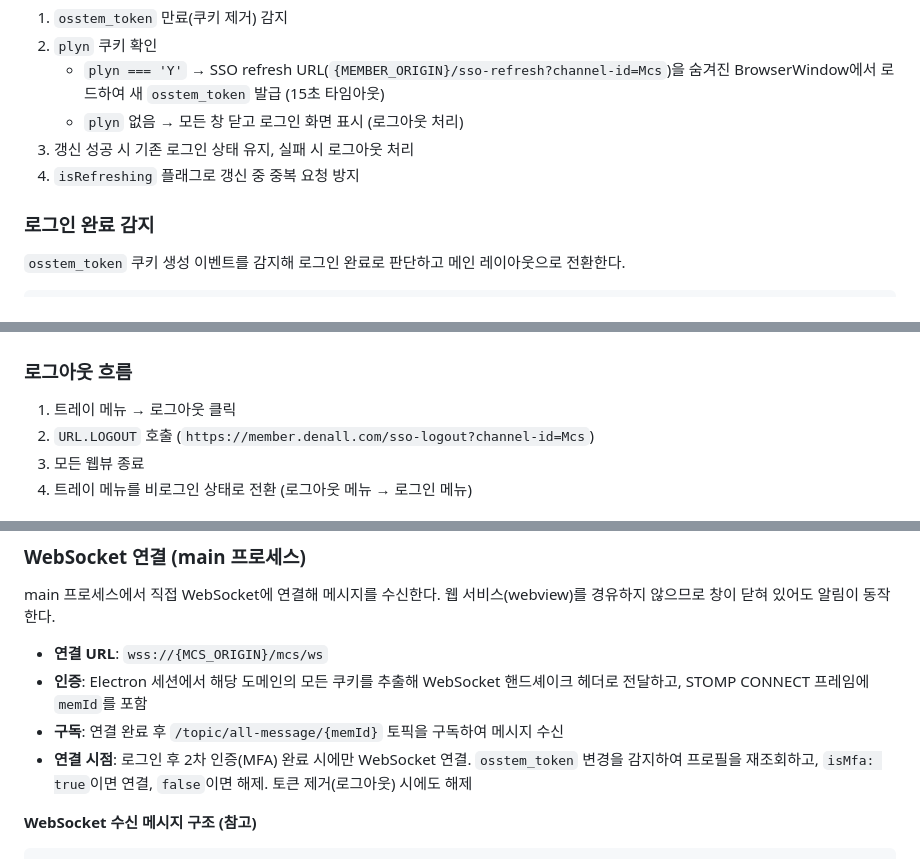
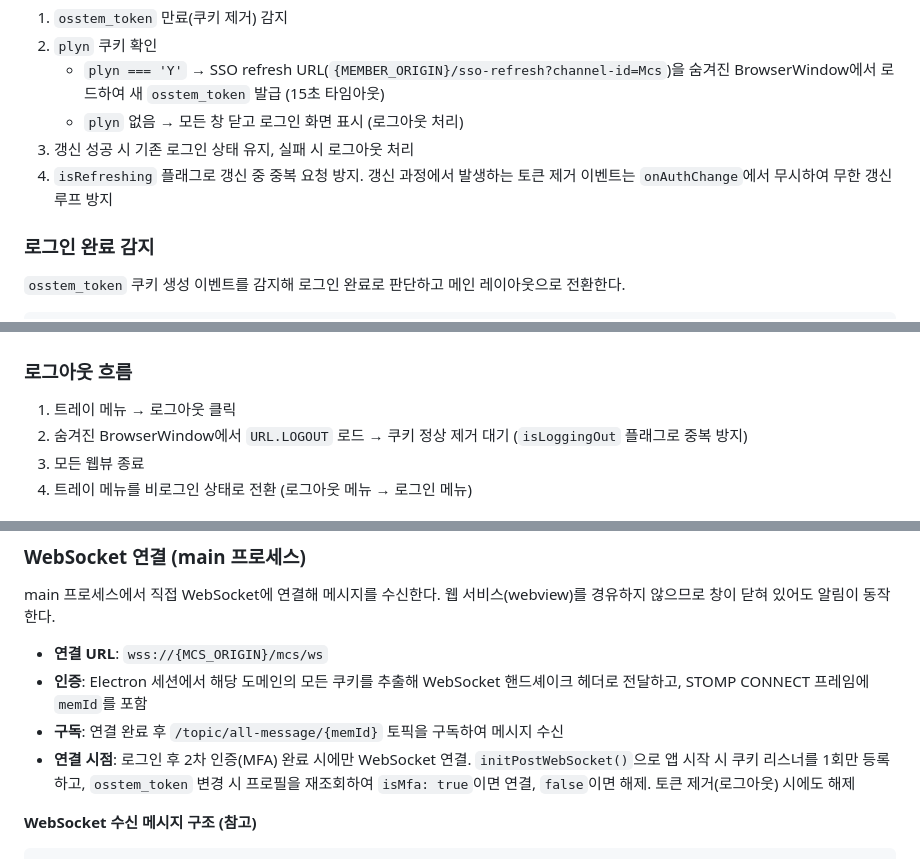
Before and after one commit to SungGyunKim/oss-app, a Markdown page: docs/plan.md, 3 parts joined by grey strips. Drawn GitHub-style.

Commit message:
plan.md 업데이트: WebSocket 리스너 구조, 로그아웃 개선, 외부 URL 처리 반영

```diff
--- a/docs/plan.md
+++ b/docs/plan.md
@@ -219,7 +219,7 @@ nsis:
    - `plyn === 'Y'` → SSO refresh URL(`{MEMBER_ORIGIN}/sso-refresh?channel-id=Mcs`)을 숨겨진 BrowserWindow에서 로드하여 새 `osstem_token` 발급 (15초 타임아웃)
    - `plyn` 없음 → 모든 창 닫고 로그인 화면 표시 (로그아웃 처리)
 3. 갱신 성공 시 기존 로그인 상태 유지, 실패 시 로그아웃 처리
-4. `isRefreshing` 플래그로 갱신 중 중복 요청 방지
+4. `isRefreshing` 플래그로 갱신 중 중복 요청 방지. 갱신 과정에서 발생하는 토큰 제거 이벤트는 `onAuthChange`에서 무시하여 무한 갱신 루프 방지
 
 ### 로그인 완료 감지
 
@@ -278,7 +278,7 @@ const isLoggedIn = [...denallCookies, ...osstemCookies].some(
 ### 로그아웃 흐름
 
 1. 트레이 메뉴 → 로그아웃 클릭
-2. `URL.LOGOUT` 호출 (`https://member.denall.com/sso-logout?channel-id=Mcs`)
+2. 숨겨진 BrowserWindow에서 `URL.LOGOUT` 로드 → 쿠키 정상 제거 대기 (`isLoggingOut` 플래그로 중복 방지)
 3. 모든 웹뷰 종료
 4. 트레이 메뉴를 비로그인 상태로 전환 (로그아웃 메뉴 → 로그인 메뉴)
 
@@ -374,7 +375,7 @@ main 프로세스에서 직접 WebSocket에 연결해 메시지를 수신한다.
 - **연결 URL**: `wss://{MCS_ORIGIN}/mcs/ws`
 - **인증**: Electron 세션에서 해당 도메인의 모든 쿠키를 추출해 WebSocket 핸드셰이크 헤더로 전달하고, STOMP CONNECT 프레임에 `memId`를 포함
 - **구독**: 연결 완료 후 `/topic/all-message/{memId}` 토픽을 구독하여 메시지 수신
-- **연결 시점**: 로그인 후 2차 인증(MFA) 완료 시에만 WebSocket 연결. `osstem_token` 변경을 감지하여 프로필을 재조회하고, `isMfa: true`이면 연결, `false`이면 해제. 토큰 제거(로그아웃) 시에도 해제
+- **연결 시점**: 로그인 후 2차 인증(MFA) 완료 시에만 WebSocket 연결. `initPostWebSocket()`으로 앱 시작 시 쿠키 리스너를 1회만 등록하고, `osstem_token` 변경 시 프로필을 재조회하여 `isMfa: true`이면 연결, `false`이면 해제. 토큰 제거(로그아웃) 시에도 해제
 
 **WebSocket 수신 메시지 구조 (참고)**
 
```
Also changed, not shown: other parts of docs/plan.md (+1 -0 lines).
